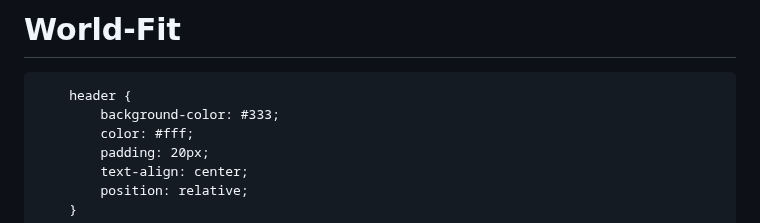
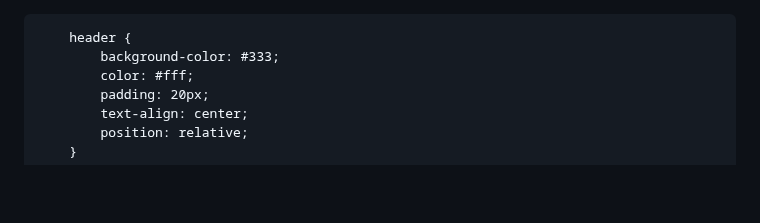
Before and after one commit to GonzaNaza/GonzaNaza.github.io, a Markdown page: README.md, the part around the change. Rendered like a GitHub page; blank space fills up the shorter version.

```diff
--- a/README.md
+++ b/README.md
@@ -1,4 +1,3 @@
-# World-Fit
 <!DOCTYPE html>
 <html lang="es">
 <head>
```
